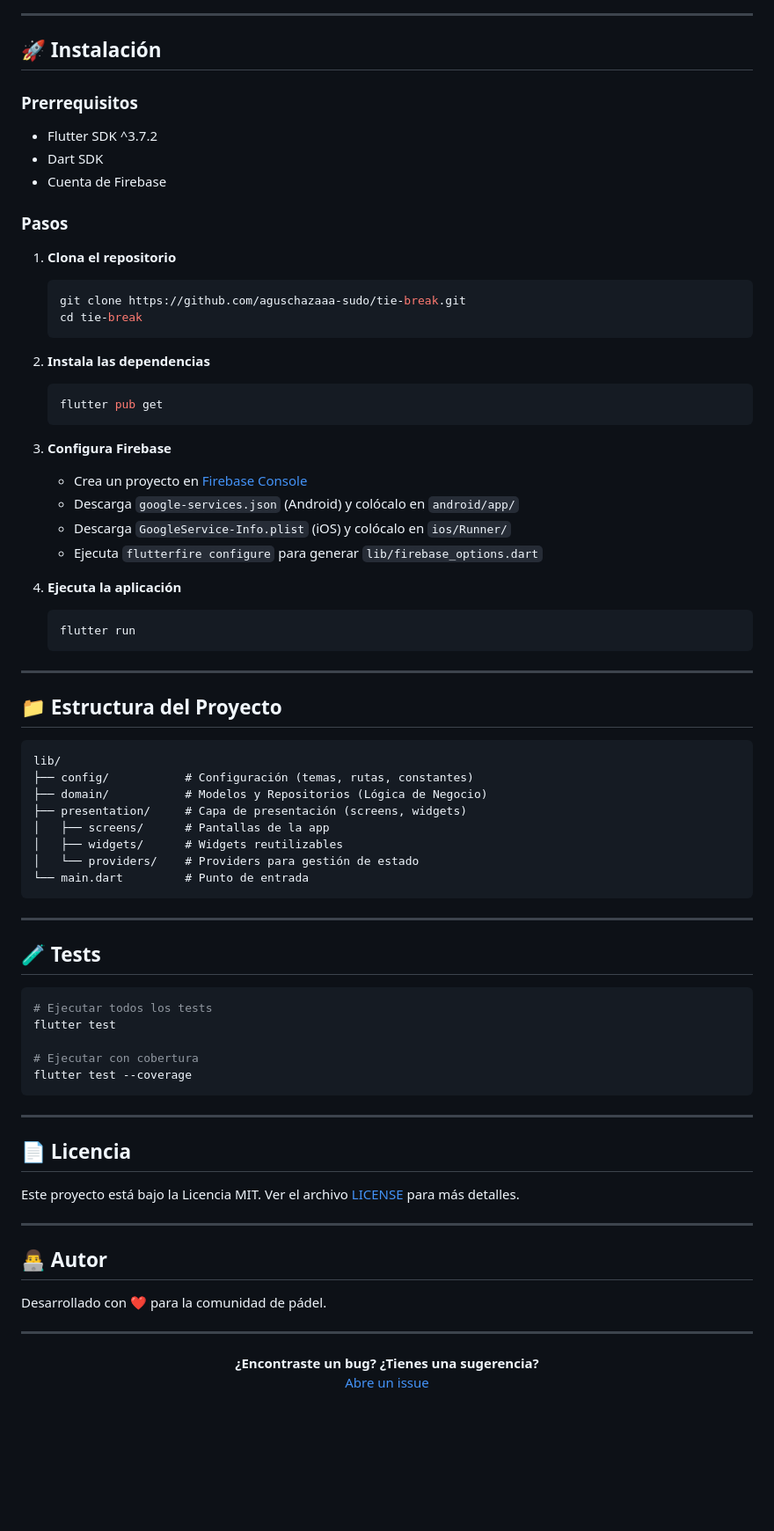
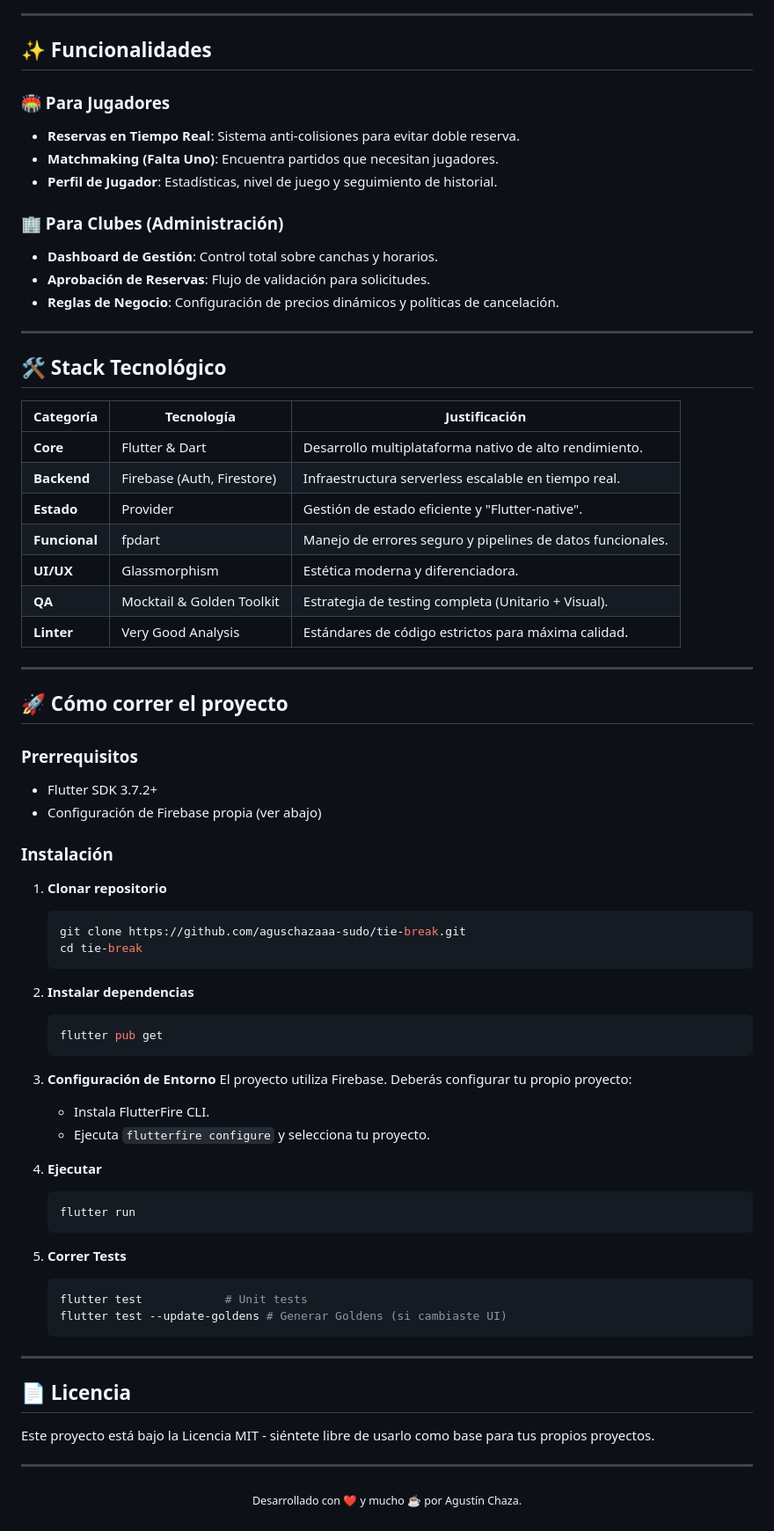
Before and after one commit to aguschazaaa-sudo/tie-break, a Markdown page: README.md, the part around the change printed below. Shown: that part at 88% size. GitHub-like rendering; blank space fills up the shorter version.

````diff
--- a/README.md
+++ b/README.md
@@ -43,79 +59,77 @@ Tie Break es una aplicación móvil desarrollada en Flutter que permite a los ju
 
 ---
 
-## 🚀 Instalación
+## ✨ Funcionalidades
+
+### 🏟️ Para Jugadores
+- **Reservas en Tiempo Real**: Sistema anti-colisiones para evitar doble reserva.
+- **Matchmaking (Falta Uno)**: Encuentra partidos que necesitan jugadores.
+- **Perfil de Jugador**: Estadísticas, nivel de juego y seguimiento de historial.
+
+### 🏢 Para Clubes (Administración)
+- **Dashboard de Gestión**: Control total sobre canchas y horarios.
+- **Aprobación de Reservas**: Flujo de validación para solicitudes.
+- **Reglas de Negocio**: Configuración de precios dinámicos y políticas de cancelación.
+
+---
+
+## 🛠️ Stack Tecnológico
+
+| Categoría | Tecnología | Justificación |
+|-----------|------------|---------------|
+| **Core** | Flutter & Dart | Desarrollo multiplataforma nativo de alto rendimiento. |
+| **Backend** | Firebase (Auth, Firestore) | Infraestructura serverless escalable en tiempo real. |
+| **Estado** | Provider | Gestión de estado eficiente y "Flutter-native". |
+| **Funcional** | fpdart | Manejo de errores seguro y pipelines de datos funcionales. |
+| **UI/UX** | Glassmorphism | Estética moderna y diferenciadora. |
+| **QA** | Mocktail & Golden Toolkit | Estrategia de testing completa (Unitario + Visual). |
+| **Linter** | Very Good Analysis | Estándares de código estrictos para máxima calidad. |
+
+---
+
+## 🚀 Cómo correr el proyecto
 
 ### Prerrequisitos
-- Flutter SDK ^3.7.2
-- Dart SDK
-- Cuenta de Firebase
+- Flutter SDK 3.7.2+
+- Configuración de Firebase propia (ver abajo)
 
-### Pasos
+### Instalación
 
-1. **Clona el repositorio**
+1. **Clonar repositorio**
    ```bash
    git clone https://github.com/aguschazaaa-sudo/tie-break.git
    cd tie-break
    ```
 
-2. **Instala las dependencias**
+2. **Instalar dependencias**
    ```bash
    flutter pub get
    ```
 
-3. **Configura Firebase**
-   - Crea un proyecto en [Firebase Console](https://console.firebase.google.com/)
-   - Descarga `google-services.json` (Android) y colócalo en `android/app/`
-   - Descarga `GoogleService-Info.plist` (iOS) y colócalo en `ios/Runner/`
-   - Ejecuta `flutterfire configure` para generar `lib/firebase_options.dart`
+3. **Configuración de Entorno**
+   El proyecto utiliza Firebase. Deberás configurar tu propio proyecto:
+   - Instala FlutterFire CLI.
+   - Ejecuta `flutterfire configure` y selecciona tu proyecto.
 
-4. **Ejecuta la aplicación**
+4. **Ejecutar**
    ```bash
    flutter run
    ```
 
----
-
-## 📁 Estructura del Proyecto
-
-```
-lib/
-├── config/           # Configuración (temas, rutas, constantes)
-├── domain/           # Modelos y Repositorios (Lógica de Negocio)
-├── presentation/     # Capa de presentación (screens, widgets)
-│   ├── screens/      # Pantallas de la app
-│   ├── widgets/      # Widgets reutilizables
-│   └── providers/    # Providers para gestión de estado
-└── main.dart         # Punto de entrada
-```
-
----
-
-## 🧪 Tests
-
-```bash
-# Ejecutar todos los tests
-flutter test
-
-# Ejecutar con cobertura
-flutter test --coverage
-```
+5. **Correr Tests**
+   ```bash
+   flutter test            # Unit tests
+   flutter test --update-goldens # Generar Goldens (si cambiaste UI)
+   ```
 
 ---
 
 ## 📄 Licencia
 
-Este proyecto está bajo la Licencia MIT. Ver el archivo [LICENSE](LICENSE) para más detalles.
-
----
-
-## 👨‍💻 Autor
-
-Desarrollado con ❤️ para la comunidad de pádel.
+Este proyecto está bajo la Licencia MIT - siéntete libre de usarlo como base para tus propios proyectos.
 
 ---
 
 <p align="center">
-  <strong>¿Encontraste un bug? ¿Tienes una sugerencia?</strong><br>
-  <a href="https://github.com/aguschazaaa-sudo/tie-break/issues">Abre un issue</a>
+  <sub>Desarrollado con ❤️ y mucho ☕ por Agustín Chaza.</sub>
 </p>
````
Also changed, not shown: other parts of README.md (+47 -31 lines), assets/images/landing.png (added), assets/images/login.png (added), 1 other file.
